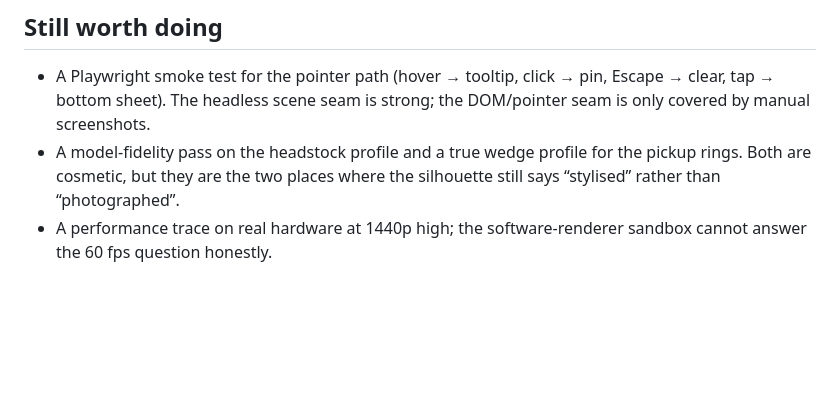
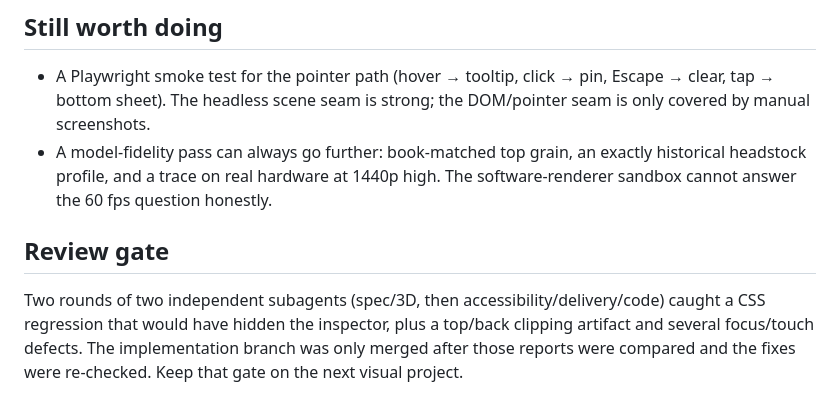
Before and after one commit to gerrcass/les-paul-3d-explorer, a Markdown page: docs/retro.md, the part around the change. Drawn GitHub-style; blank space fills up the shorter version.

Commit message:
docs: bring the retrospective in line with the merged build

```diff
--- a/docs/retro.md
+++ b/docs/retro.md
@@ -27,5 +27,8 @@ _October 2026. A review of how this build went, and what should change in the ag
 ## Still worth doing
 
 - A Playwright smoke test for the pointer path (hover → tooltip, click → pin, Escape → clear, tap → bottom sheet). The headless scene seam is strong; the DOM/pointer seam is only covered by manual screenshots.
-- A model-fidelity pass on the headstock profile and a true wedge profile for the pickup rings. Both are cosmetic, but they are the two places where the silhouette still says “stylised” rather than “photographed”.
-- A performance trace on real hardware at 1440p high; the software-renderer sandbox cannot answer the 60 fps question honestly.
+- A model-fidelity pass can always go further: book-matched top grain, an exactly historical headstock profile, and a trace on real hardware at 1440p high. The software-renderer sandbox cannot answer the 60 fps question honestly.
+
+## Review gate
+
+Two rounds of two independent subagents (spec/3D, then accessibility/delivery/code) caught a CSS regression that would have hidden the inspector, plus a top/back clipping artifact and several focus/touch defects. The implementation branch was only merged after those reports were compared and the fixes were re-checked. Keep that gate on the next visual project.
```
